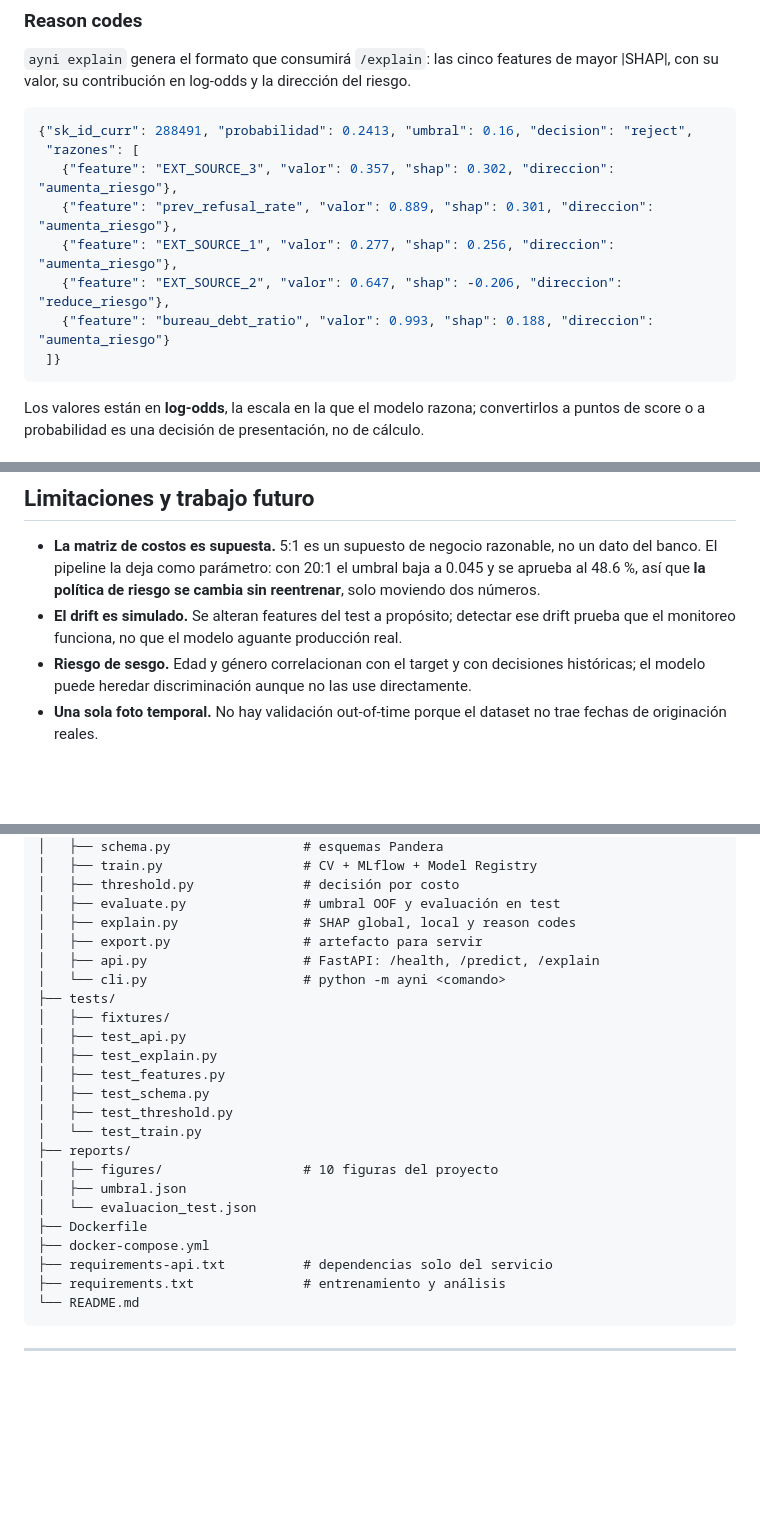
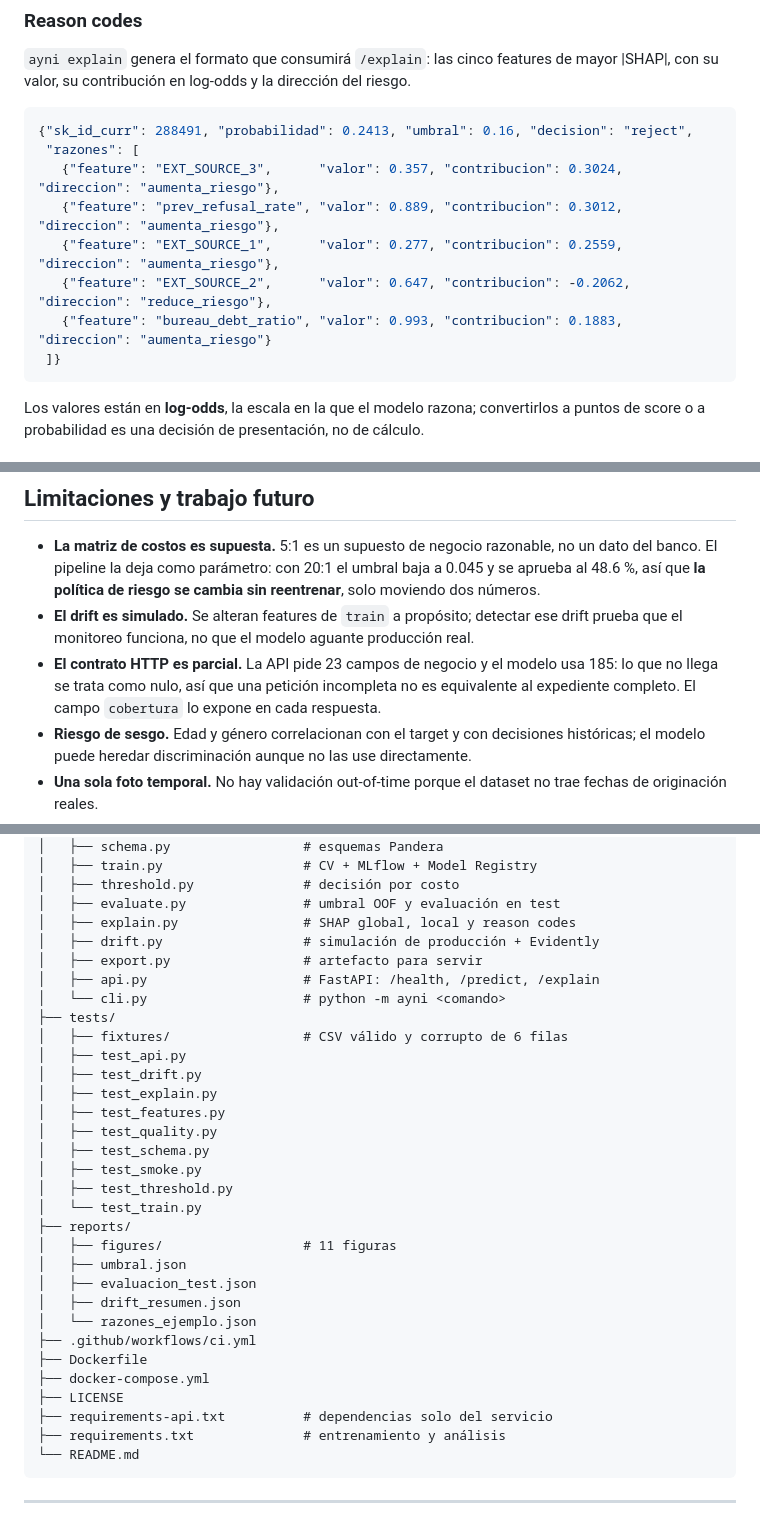
Before and after one commit to leo-dev11/Ayni, a Markdown page: README.md, 3 parts joined by grey strips. GitHub-like rendering; folded sections open; blank space fills up the shorter version.

````diff
--- a/README.md
+++ b/README.md
@@ -239,11 +252,11 @@ su valor, su contribución en log-odds y la dirección del riesgo.
 ```json
 {"sk_id_curr": 288491, "probabilidad": 0.2413, "umbral": 0.16, "decision": "reject",
  "razones": [
-   {"feature": "EXT_SOURCE_3", "valor": 0.357, "shap": 0.302, "direccion": "aumenta_riesgo"},
-   {"feature": "prev_refusal_rate", "valor": 0.889, "shap": 0.301, "direccion": "aumenta_riesgo"},
-   {"feature": "EXT_SOURCE_1", "valor": 0.277, "shap": 0.256, "direccion": "aumenta_riesgo"},
-   {"feature": "EXT_SOURCE_2", "valor": 0.647, "shap": -0.206, "direccion": "reduce_riesgo"},
-   {"feature": "bureau_debt_ratio", "valor": 0.993, "shap": 0.188, "direccion": "aumenta_riesgo"}
+   {"feature": "EXT_SOURCE_3",      "valor": 0.357, "contribucion": 0.3024, "direccion": "aumenta_riesgo"},
+   {"feature": "prev_refusal_rate", "valor": 0.889, "contribucion": 0.3012, "direccion": "aumenta_riesgo"},
+   {"feature": "EXT_SOURCE_1",      "valor": 0.277, "contribucion": 0.2559, "direccion": "aumenta_riesgo"},
+   {"feature": "EXT_SOURCE_2",      "valor": 0.647, "contribucion": -0.2062, "direccion": "reduce_riesgo"},
+   {"feature": "bureau_debt_ratio", "valor": 0.993, "contribucion": 0.1883, "direccion": "aumenta_riesgo"}
  ]}
 ```
 
@@ -313,7 +326,8 @@ seis figuras en [`reports/figures/`](reports/figures/).
 ## Limitaciones y trabajo futuro
 
 - **La matriz de costos es supuesta.** 5:1 es un supuesto de negocio razonable, no un dato del banco. El pipeline la deja como parámetro: con 20:1 el umbral baja a 0.045 y se aprueba al 48.6 %, así que **la política de riesgo se cambia sin reentrenar**, solo moviendo dos números.
-- **El drift es simulado.** Se alteran features del test a propósito; detectar ese drift prueba que el monitoreo funciona, no que el modelo aguante producción real.
+- **El drift es simulado.** Se alteran features de `train` a propósito; detectar ese drift prueba que el monitoreo funciona, no que el modelo aguante producción real.
+- **El contrato HTTP es parcial.** La API pide 23 campos de negocio y el modelo usa 185: lo que no llega se trata como nulo, así que una petición incompleta no es equivalente al expediente completo. El campo `cobertura` lo expone en cada respuesta.
 - **Riesgo de sesgo.** Edad y género correlacionan con el target y con decisiones históricas; el modelo puede heredar discriminación aunque no las use directamente.
 - **Una sola foto temporal.** No hay validación out-of-time porque el dataset no trae fechas de originación reales.
 - **Trabajo futuro:** reentrenamiento programado, feature store, y reglas de negocio encima del score.
@@ -382,23 +397,31 @@ Ayni/
 │   ├── threshold.py              # decisión por costo
 │   ├── evaluate.py               # umbral OOF y evaluación en test
 │   ├── explain.py                # SHAP global, local y reason codes
+│   ├── drift.py                  # simulación de producción + Evidently
 │   ├── export.py                 # artefacto para servir
 │   ├── api.py                    # FastAPI: /health, /predict, /explain
 │   └── cli.py                    # python -m ayni <comando>
 ├── tests/
-│   ├── fixtures/
+│   ├── fixtures/                 # CSV válido y corrupto de 6 filas
 │   ├── test_api.py
+│   ├── test_drift.py
 │   ├── test_explain.py
 │   ├── test_features.py
+│   ├── test_quality.py
 │   ├── test_schema.py
+│   ├── test_smoke.py
 │   ├── test_threshold.py
 │   └── test_train.py
 ├── reports/
-│   ├── figures/                  # 10 figuras del proyecto
+│   ├── figures/                  # 11 figuras
 │   ├── umbral.json
-│   └── evaluacion_test.json
+│   ├── evaluacion_test.json
+│   ├── drift_resumen.json
+│   └── razones_ejemplo.json
+├── .github/workflows/ci.yml
 ├── Dockerfile
 ├── docker-compose.yml
+├── LICENSE
 ├── requirements-api.txt          # dependencias solo del servicio
 ├── requirements.txt              # entrenamiento y análisis
 └── README.md
````
Also changed, not shown: other parts of README.md (+31 -17 lines), reports/figures/09_shap_summary.png, 5 other files.
